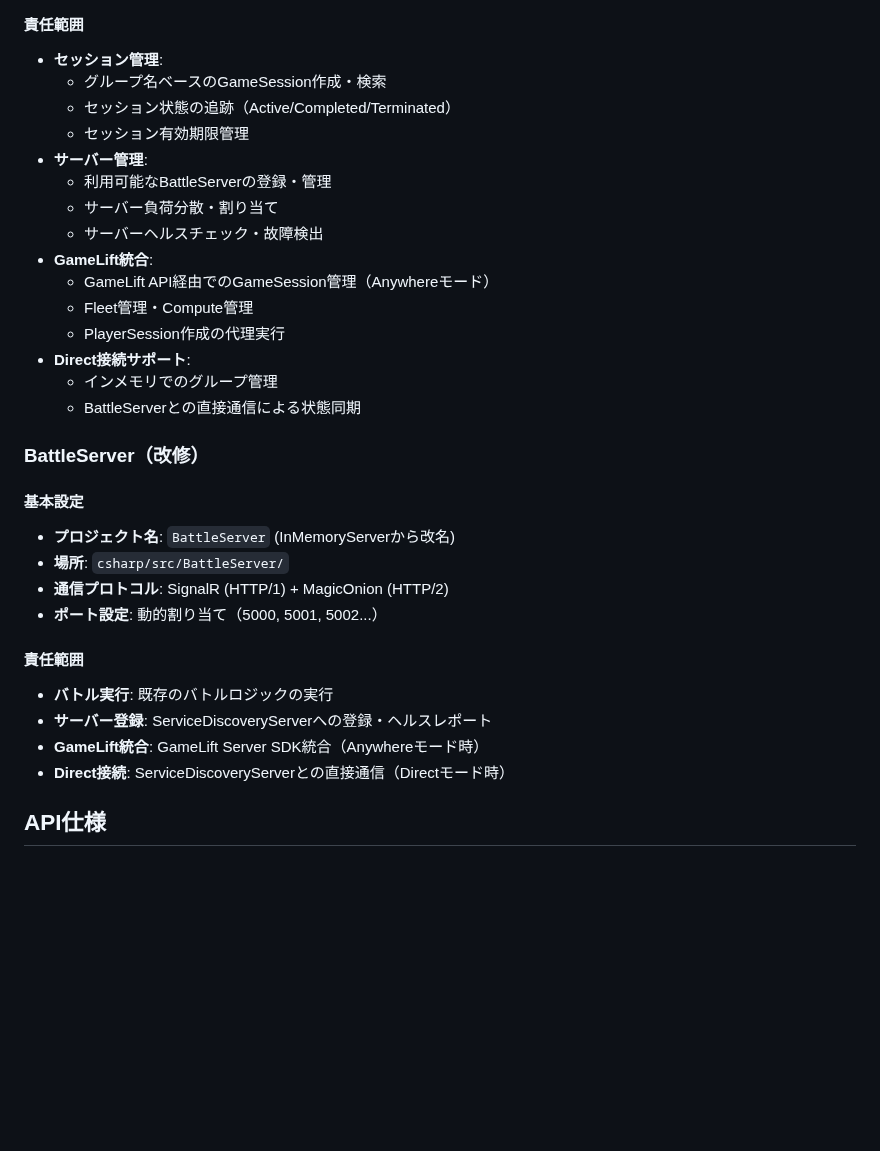
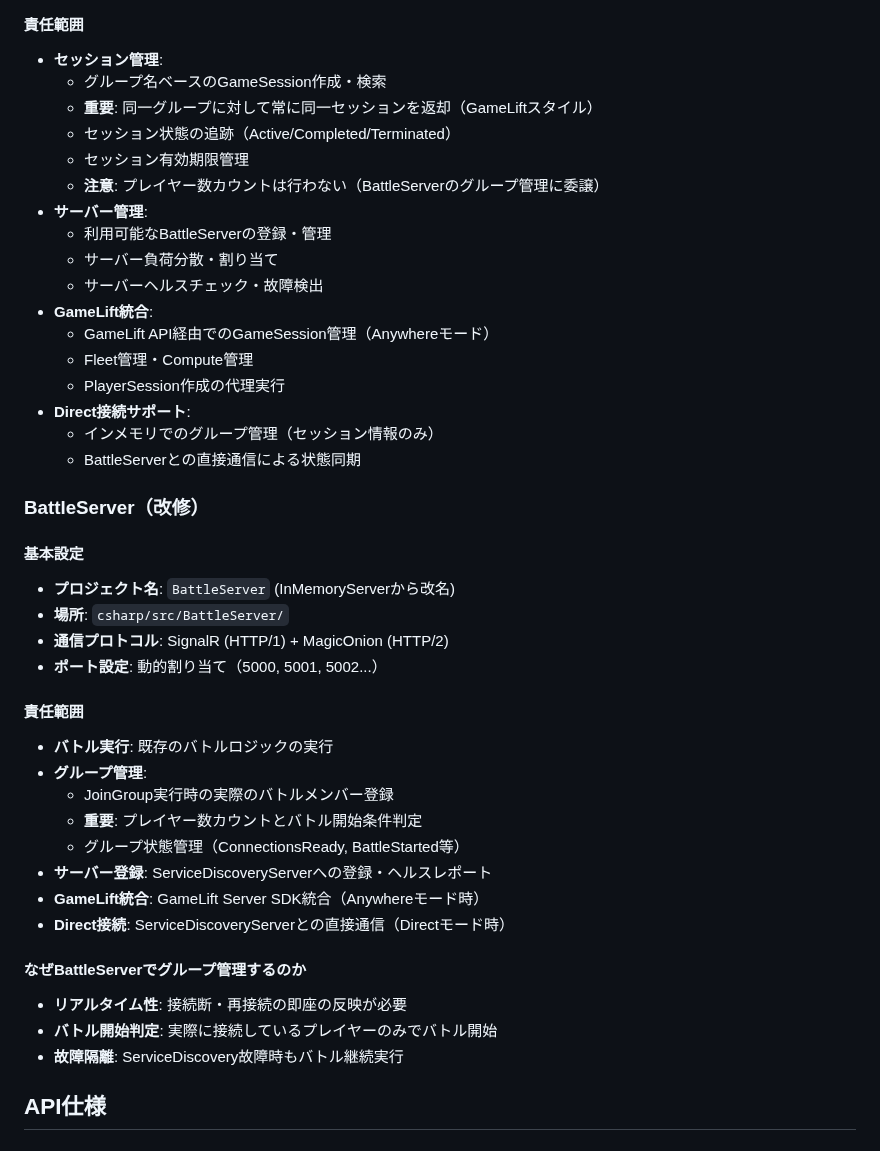
Before and after one commit to guitarrapc/InMemoryServerClient, a Markdown page: docs/Technical.ServiceDiscovery.md, the part around one of its changes. GitHub-like rendering; blank space fills up the shorter version.

```diff
--- a/docs/Technical.ServiceDiscovery.md
+++ b/docs/Technical.ServiceDiscovery.md
@@ -58,8 +153,10 @@ graph TB
 #### **責任範囲**
 - **セッション管理**:
   - グループ名ベースのGameSession作成・検索
+  - **重要**: 同一グループに対して常に同一セッションを返却（GameLiftスタイル）
   - セッション状態の追跡（Active/Completed/Terminated）
   - セッション有効期限管理
+  - **注意**: プレイヤー数カウントは行わない（BattleServerのグループ管理に委譲）
 - **サーバー管理**:
   - 利用可能なBattleServerの登録・管理
   - サーバー負荷分散・割り当て
@@ -69,7 +166,7 @@ graph TB
   - Fleet管理・Compute管理
   - PlayerSession作成の代理実行
 - **Direct接続サポート**:
-  - インメモリでのグループ管理
+  - インメモリでのグループ管理（セッション情報のみ）
   - BattleServerとの直接通信による状態同期
 
 ### **BattleServer（改修）**
@@ -82,9 +179,18 @@ graph TB
 
 #### **責任範囲**
 - **バトル実行**: 既存のバトルロジックの実行
+- **グループ管理**:
+  - JoinGroup実行時の実際のバトルメンバー登録
+  - **重要**: プレイヤー数カウントとバトル開始条件判定
+  - グループ状態管理（ConnectionsReady, BattleStarted等）
 - **サーバー登録**: ServiceDiscoveryServerへの登録・ヘルスレポート
 - **GameLift統合**: GameLift Server SDK統合（Anywhereモード時）
 - **Direct接続**: ServiceDiscoveryServerとの直接通信（Directモード時）
+
+#### **なぜBattleServerでグループ管理するのか**
+- **リアルタイム性**: 接続断・再接続の即座の反映が必要
+- **バトル開始判定**: 実際に接続しているプレイヤーのみでバトル開始
+- **故障隔離**: ServiceDiscovery故障時もバトル継続実行
 
 ## API仕様
 
```
Also changed, not shown: other parts of docs/Technical.ServiceDiscovery.md (+99 -4 lines).
